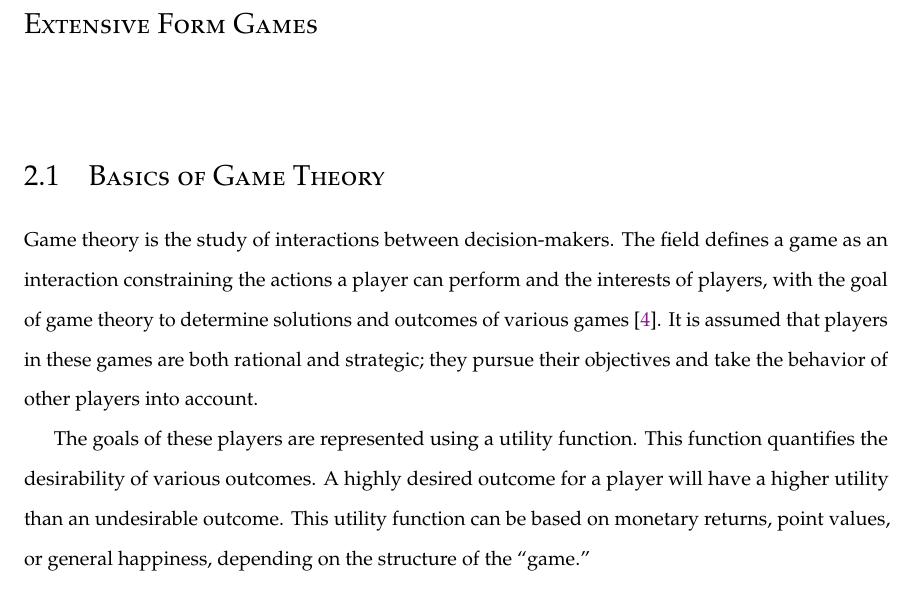
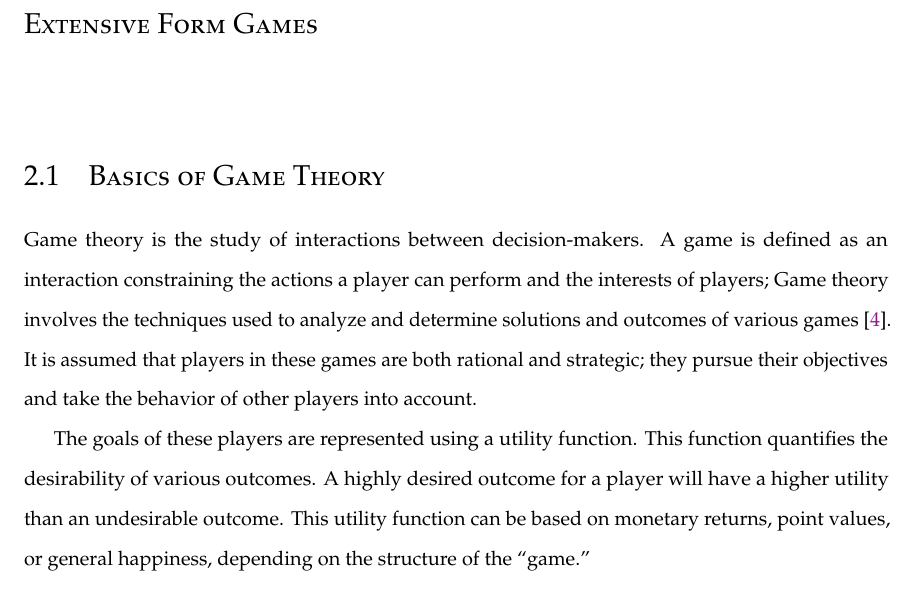
Before and after one commit to nczaban/IS, a LaTeX thesis (IS.tex, which reads chapters/ExtensiveTrees.tex): part of page 11 of 26, cut so that both start at the same text. Compiled offline with pdfLaTeX; a LaTeX package or settings file that is missing is left out.

Commit message:
Fix awkward wording

```diff
--- a/chapters/ExtensiveTrees.tex
+++ b/chapters/ExtensiveTrees.tex
@@ -1,7 +1,7 @@
 % !TEX root = ../IS.tex
 \chapter{Extensive Form Games}
 \section{Basics of Game Theory}
-Game theory is the study of interactions between decision-makers. The field defines a game as an interaction constraining the actions a player can perform and the interests of players, with the goal of game theory to determine solutions and outcomes of various games \cite{osbo94}. It is assumed that players in these games are both rational and strategic; they pursue their objectives and take the behavior of other players into account.\\
+Game theory is the study of interactions between decision-makers. A game is defined as an interaction constraining the actions a player can perform and the interests of players; Game theory involves the techniques used to analyze and determine solutions and outcomes of various games \cite{osbo94}. It is assumed that players in these games are both rational and strategic; they pursue their objectives and take the behavior of other players into account.\\
 
 The goals of these players are represented using a utility function. This function quantifies the desirability of various outcomes. A highly desired outcome for a player will have a higher utility than an undesirable outcome. This utility function can be based on monetary returns, point values, or general happiness, depending on the structure of the ``game.''
 \section{Normal Form Games}
```
